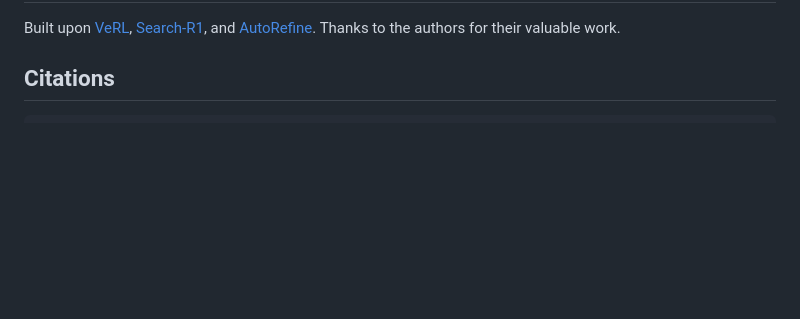
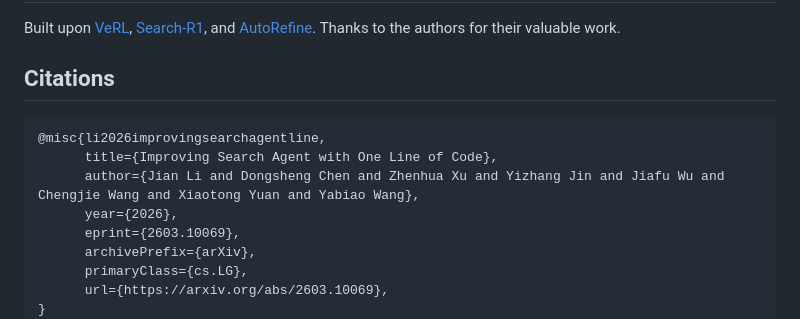
Before and after one commit to swordlidev/SAPO, a Markdown page: README.md, the part around one of its changes. GitHub-like rendering; blank space fills up the shorter version.

Commit message:
Update paper link and add citation information
Updated paper link to point to Arxiv and added citation details.

````diff
--- a/README.md
+++ b/README.md
@@ -151,6 +151,15 @@ Built upon [VeRL](https://github.com/volcengine/verl), [Search-R1](https://githu
 ## Citations
 
 ```latex
+@misc{li2026improvingsearchagentline,
+      title={Improving Search Agent with One Line of Code},
+      author={Jian Li and Dongsheng Chen and Zhenhua Xu and Yizhang Jin and Jiafu Wu and Chengjie Wang and Xiaotong Yuan and Yabiao Wang},
+      year={2026},
+      eprint={2603.10069},
+      archivePrefix={arXiv},
+      primaryClass={cs.LG},
+      url={https://arxiv.org/abs/2603.10069},
+}
 @misc{li2026sesearch,
       title={SE-Search: Self-Evolving Search Agent via Memory and Dense Reward},
       author={Jian Li and Yizhang Jin and Dongqi Liu and Hang Ding and Jiafu Wu and Dongsheng Chen and Yunhang Shen and Yulei Qin and Ying Tai and Chengjie Wang and Xiaotong Yuan and Yabiao Wang},
````
Also changed, not shown: other parts of README.md (+1 -1 lines).
